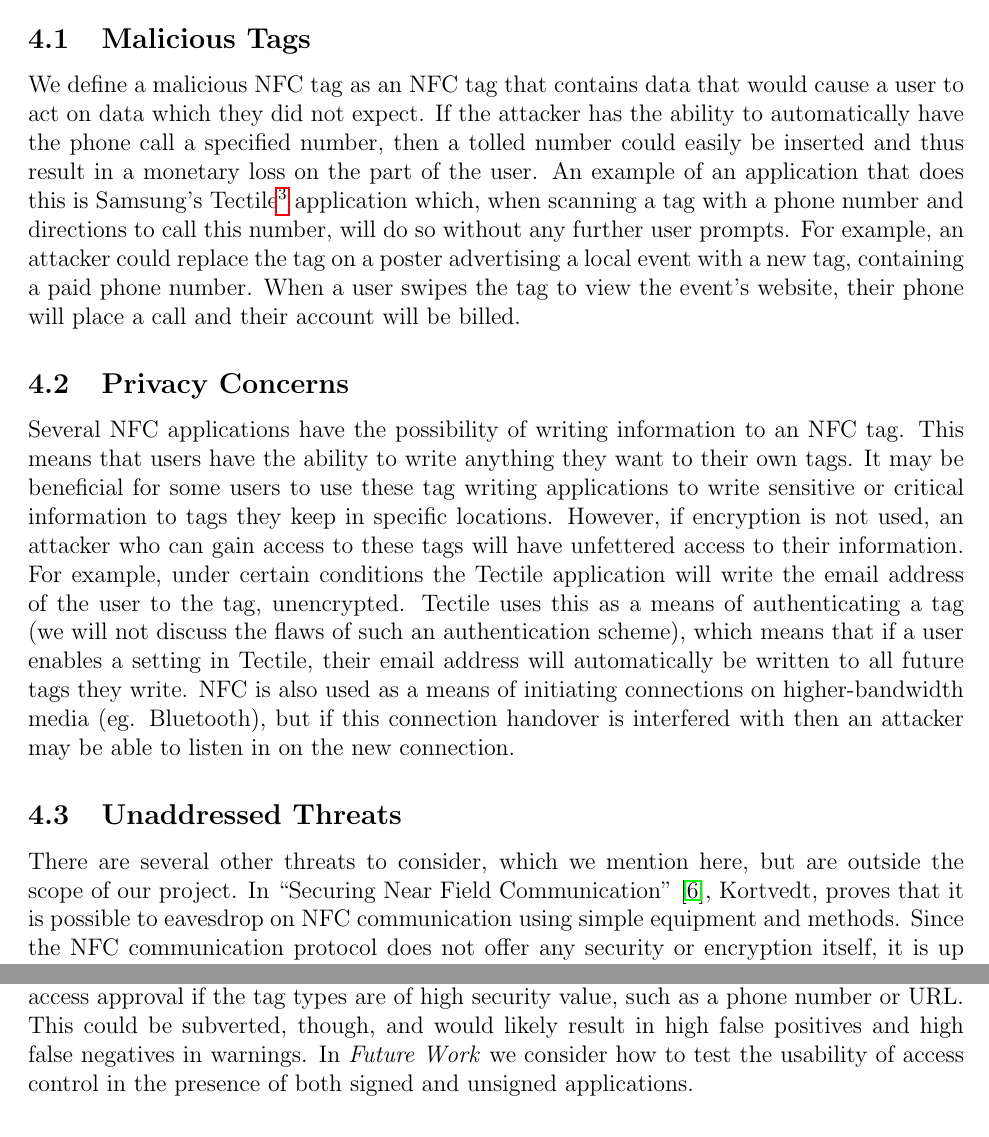
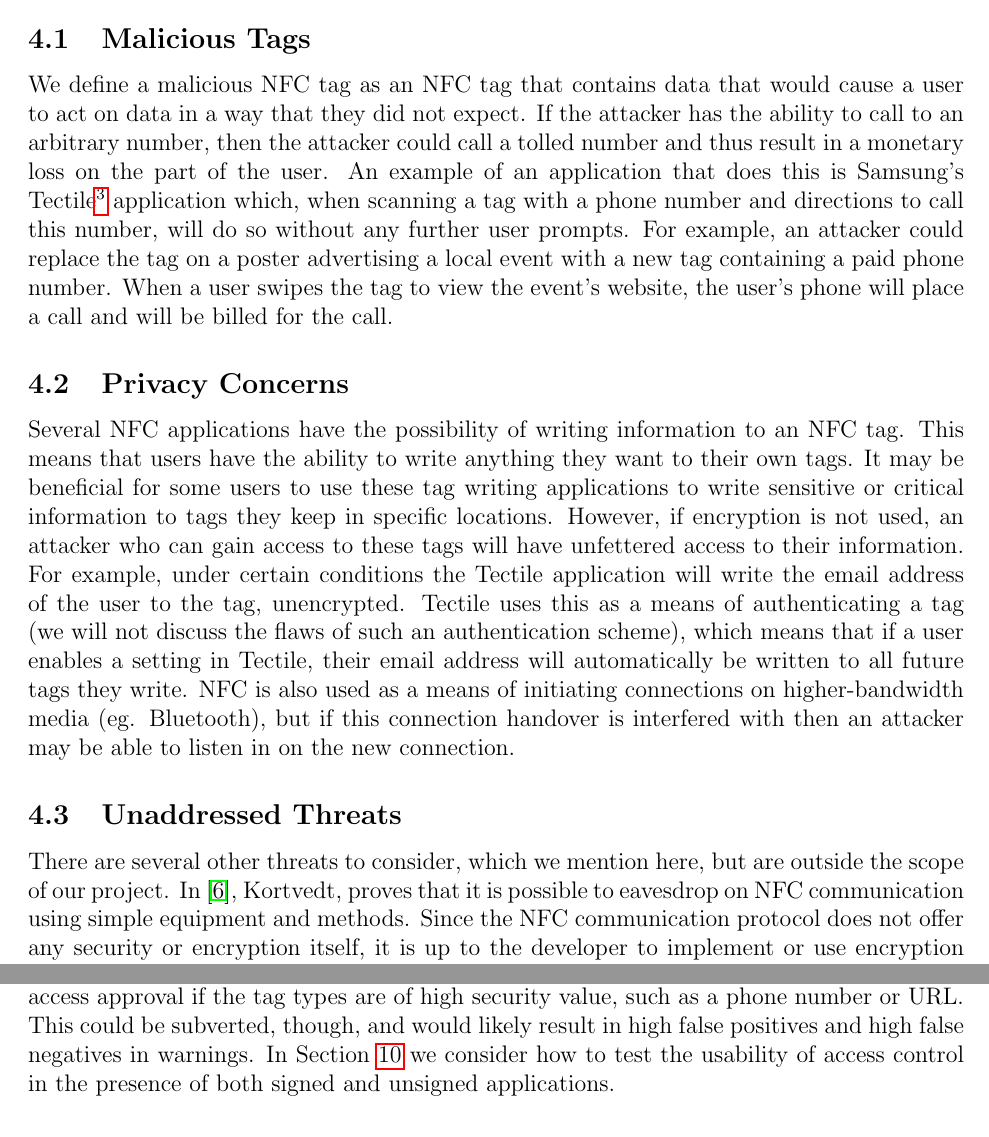
Before and after one commit to maxfeldman14/NFC, a LaTeX document (paper/cs261.tex): two parts of pages 5 and 12 of 15, joined at a grey line, cut so that both start at the same text. Compiled offline with pdfLaTeX.

Commit message:
Fixed up rest of section 4. Changed relevant NFC stuff to section 5.

```diff
--- a/paper/cs261.tex
+++ b/paper/cs261.tex
@@ -121,11 +121,11 @@ While NFC is still an emerging technology, there are several vulnerabilities tha
 In our work, we primarily address the threat malicious NFC tags, but also consider threats to a user's privacy.
 
 \subsection{Malicious Tags}
-We define a malicious NFC tag as an NFC tag that contains data that would cause a user to act on data which they did not expect.
-If the attacker has the ability to automatically have the phone call a specified number, then a tolled number could easily be inserted and thus result in a monetary loss on the part of the user.
+We define a malicious NFC tag as an NFC tag that contains data that would cause a user to act on data in a way that they did not expect.
+If the attacker has the ability to call to an arbitrary number, then the attacker could call a tolled number and thus result in a monetary loss on the part of the user.
 An example of an application that does this is Samsung's Tectile\footnote{\url{http://www.samsung.com/us/microsite/tectile}} application which, when scanning a tag with a phone number and directions to call this number, will do so without any further user prompts.
-For example, an attacker could replace the tag on a poster advertising a local event with a new tag, containing a paid phone number.
-When a user swipes the tag to view the event's website, their phone will place a call and their account will be billed.
+For example, an attacker could replace the tag on a poster advertising a local event with a new tag containing a paid phone number.
+When a user swipes the tag to view the event's website, the user's phone will place a call and will be billed for the call.
 
 \subsection{Privacy Concerns}
 Several NFC applications have the possibility of writing information to an NFC tag.
@@ -138,5 +138,5 @@ NFC is also used as a means of initiating connections on higher-bandwidth media
 
 \subsection{Unaddressed Threats}
 There are several other threats to consider, which we mention here, but are outside the scope of our project.
-In ``Securing Near Field Communication'' \cite{kortvedt2009}, Kortvedt, proves that it is possible to eavesdrop on NFC communication using simple equipment and methods.
+In \cite{kortvedt2009}, Kortvedt, proves that it is possible to eavesdrop on NFC communication using simple equipment and methods.
 Since the NFC communication protocol does not offer any security or encryption itself, it is up to the developer to implement or use encryption to secure the data within the application's code.
@@ -323,7 +323,7 @@ However, this severely inhibits the ease of use of an NFC application.
 Additionally, this behavior would likely result in users being trained to ignore warnings.
 We have not yet found an optimal solution for dealing with unsigned tags, although a balance between usability and security would be to only prompt the user for access approval if the tag types are of high security value, such as a phone number or URL.
 This could be subverted, though, and would likely result in high false positives and high false negatives in warnings.
-In \textit{Future Work} we consider how to test the usability of access control in the presence of both signed and unsigned applications.
+In Section~\ref{sec:futurework} we consider how to test the usability of access control in the presence of both signed and unsigned applications.
 
 \subsection{Security}
 Our proposal lends itself to easy deployment by developers as the API is simple and does not require significant modification to existing applications.
```
Also changed, not shown: paper/cs261.tex (13 more changed lines).
